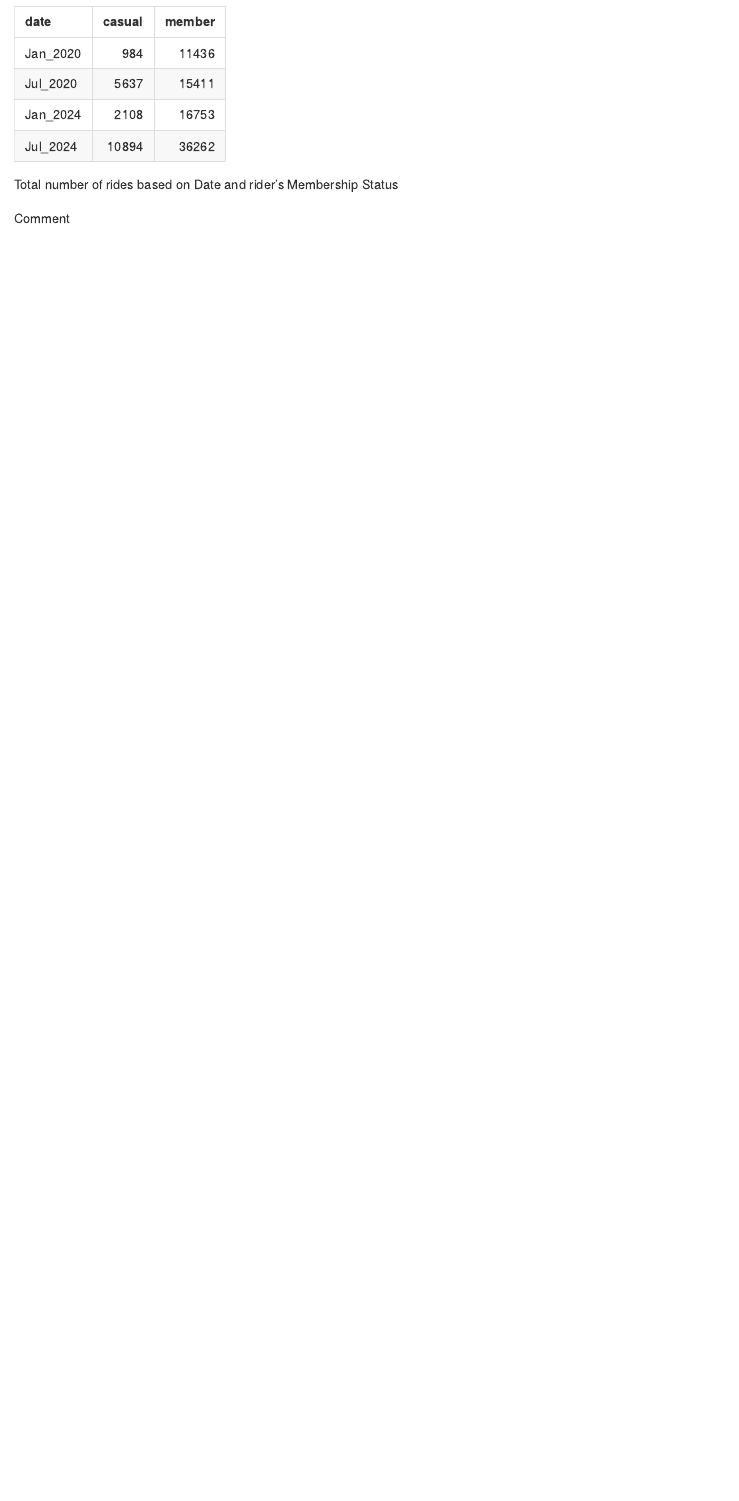
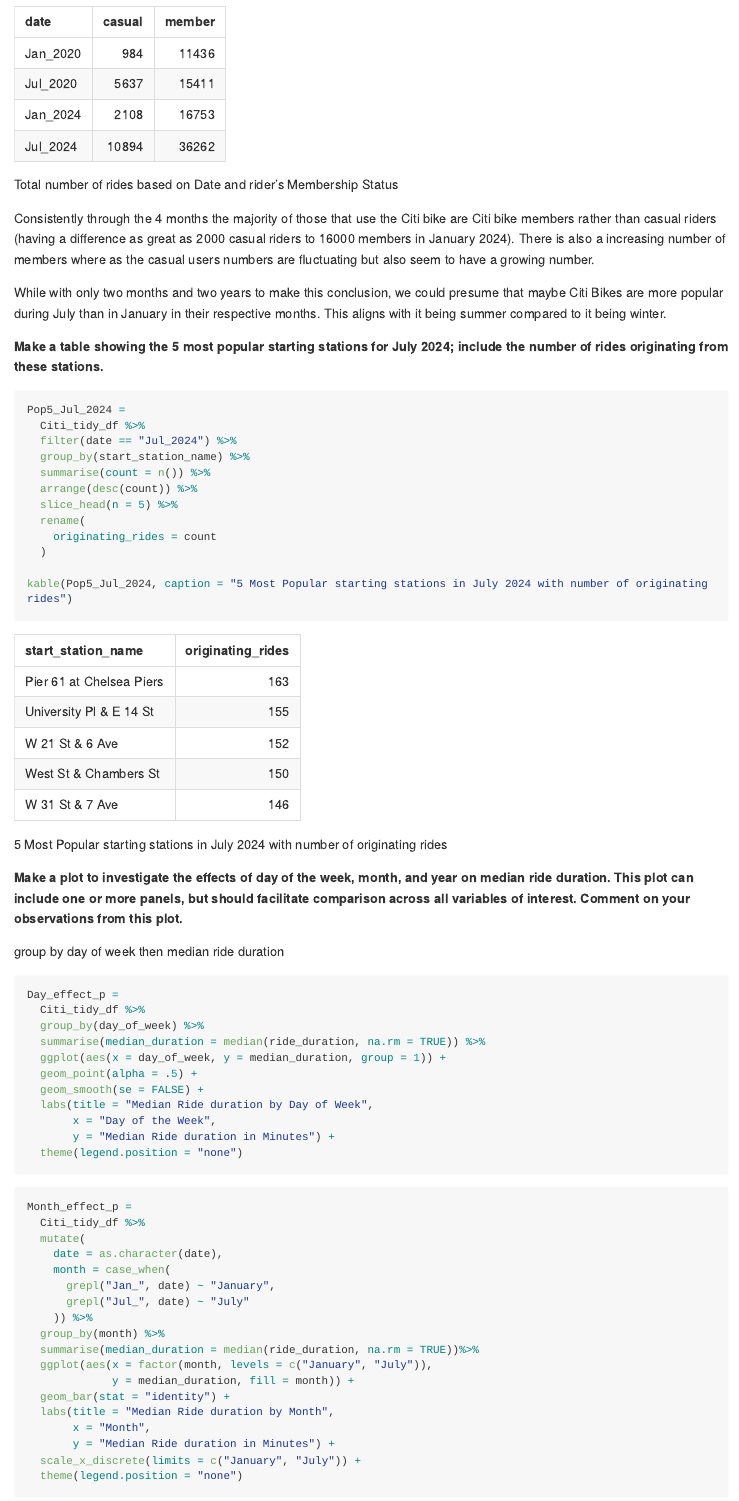
Before and after one commit to fp2513/p8105_hw3_fp2513, an R Markdown document (p8105_fp2513_hw3.Rmd): the page in a window 1100 px wide, from 13390 px down. The pictures show the output file p8105_fp2513_hw3.md that the author committed with the source, drawn offline in the style of GitHub; long lines of code are wrapped.

````diff
--- a/p8105_fp2513_hw3.Rmd
+++ b/p8105_fp2513_hw3.Rmd
@@ -412,4 +412,62 @@
 
 ```
 
-Comment
+Consistently through the 4 months the majority of those that use the Citi bike are Citi bike members rather than casual riders (having a difference as great as 2000 casual riders to 16000 members in January 2024). There is also a increasing number of members where as the casual users numbers are fluctuating but also seem to have a growing number.
+
+While with only two months and two years to make this conclusion, we could presume that maybe Citi Bikes are more popular during July than in January in their respective months. This aligns with it being summer compared to it being winter.
+
+**Make a table showing the 5 most popular starting stations for July 2024; include the number of rides originating from these stations.**
+
+```{r}
+Pop5_Jul_2024 =
+  Citi_tidy_df %>%
+  filter(date == "Jul_2024") %>%
+  group_by(start_station_name) %>%
+  summarise(count = n()) %>%
+  arrange(desc(count)) %>%
+  slice_head(n = 5) %>%
+  rename(
+    originating_rides = count
+  )
+
+kable(Pop5_Jul_2024, caption = "5 Most Popular starting stations in July 2024 with number of originating rides")
+```
+
+**Make a plot to investigate the effects of day of the week, month, and year on median ride duration. This plot can include one or more panels, but should facilitate comparison across all variables of interest. Comment on your observations from this plot.**
+
+group by day of week then median ride duration
+
+```{r}
+Day_effect_p =
+  Citi_tidy_df %>%
+  group_by(day_of_week) %>%
+  summarise(median_duration = median(ride_duration, na.rm = TRUE)) %>%
+  ggplot(aes(x = day_of_week, y = median_duration, group = 1)) +
+  geom_point(alpha = .5) +
+  geom_smooth(se = FALSE) +
+  labs(title = "Median Ride duration by Day of Week",
+       x = "Day of the Week",
+       y = "Median Ride duration in Minutes") +
+  theme(legend.position = "none")
+
+```
+
+```{r}
+Month_effect_p =
+  Citi_tidy_df %>%
+  mutate(
+    date = as.character(date),
+    month = case_when(
+      grepl("Jan_", date) ~ "January",
+      grepl("Jul_", date) ~ "July"
+    )) %>%
+  group_by(month) %>%
+  summarise(median_duration = median(ride_duration, na.rm = TRUE))%>%
+  ggplot(aes(x = factor(month, levels = c("January", "July")),
+             y = median_duration, fill = month)) +
+  geom_bar(stat = "identity") +
+  labs(title = "Median Ride duration by Month",
+       x = "Month",
+       y = "Median Ride duration in Minutes") +
+  scale_x_discrete(limits = c("January", "July")) +
+  theme(legend.position = "none")
````
Also changed, not shown: p8105_fp2513_hw3.md, p8105_fp2513_hw3_files/figure-gfm/unnamed-chunk-25-1.png (added), p8105_fp2513_hw3.Rmd (28 more changed lines), 1 other file.
